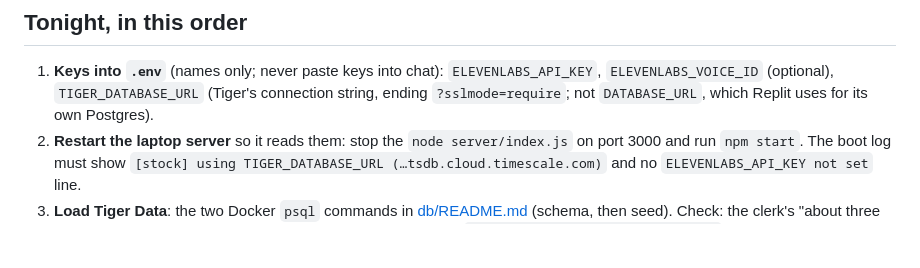
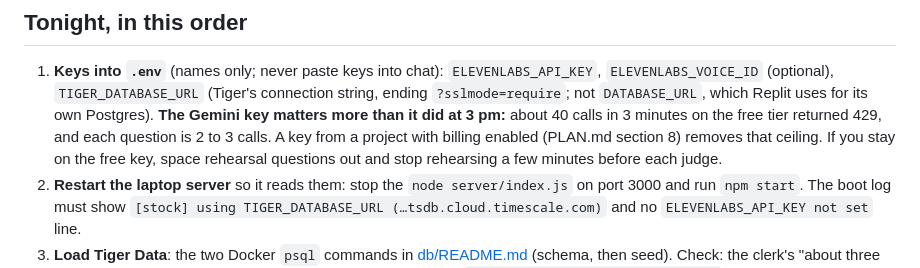
Before and after one commit to SergioB03/Peripie, a Markdown page: docs/runbook.md, the part around the change. GitHub-like rendering; blank space fills up the shorter version.

Commit message:
Runbook: the Gemini key's rate limit is now the first thing to fix
Co-Authored-By: Claude Fable 5.1 <noreply@anthropic.com>

```diff
--- a/docs/runbook.md
+++ b/docs/runbook.md
@@ -6,6 +6,7 @@ Everything a judge sees runs from `main`. The laptop server is on `http://192.16
 
 1. **Keys into `.env`** (names only; never paste keys into chat):
    `ELEVENLABS_API_KEY`, `ELEVENLABS_VOICE_ID` (optional), `TIGER_DATABASE_URL` (Tiger's connection string, ending `?sslmode=require`; not `DATABASE_URL`, which Replit uses for its own Postgres).
+   **The Gemini key matters more than it did at 3 pm:** about 40 calls in 3 minutes on the free tier returned 429, and each question is 2 to 3 calls. A key from a project with billing enabled (PLAN.md section 8) removes that ceiling. If you stay on the free key, space rehearsal questions out and stop rehearsing a few minutes before each judge.
 2. **Restart the laptop server** so it reads them: stop the `node server/index.js` on port 3000 and run `npm start`. The boot log must show `[stock] using TIGER_DATABASE_URL (…tsdb.cloud.timescale.com)` and no `ELEVENLABS_API_KEY not set` line.
 3. **Load Tiger Data**: the two Docker `psql` commands in [db/README.md](../db/README.md) (schema, then seed). Check: the clerk's "about three days" now comes from the hypertable; the log no longer says `answering from the built-in seed`.
 4. **Phone test on the laptop server** (`http://192.168.1.77:3000`, same Wi-Fi), the four steps of PLAN.md section 2: enter the bakery, hear the greeting in the ElevenLabs voice, ask for sourdough and croissants, hear both answers. Then Airplane mode: ask again, expect the canned answer in the plainer voice within ~2 s. The mic button appears only over https or localhost, so it will not show here; that is expected.
```
